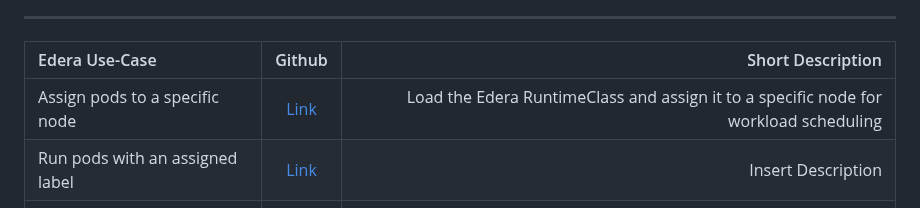
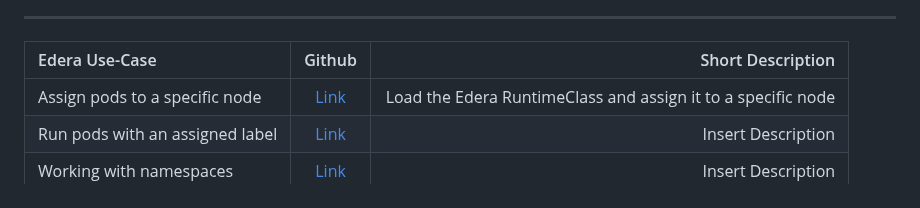
Before and after one commit to ndouglas-edera/my-webernetes-demo, a Markdown page: README.md, the part around the change. Rendered like a GitHub page.

```diff
--- a/README.md
+++ b/README.md
@@ -12,7 +12,7 @@ This project is a port of a specific subset of the Kubernetes project to make it
 
 | Edera Use-Case | Github | Short Description |
 | :---------------- | :------: | ----: |
-| Assign pods to a specific node | [Link](https://github.com/ndouglas-edera/my-webernetes-demo#assign-pods-to-a-specific-node) | Load the Edera RuntimeClass and assign it to a specific node for workload scheduling |
+| Assign pods to a specific node | [Link](https://github.com/ndouglas-edera/my-webernetes-demo#assign-pods-to-a-specific-node) | Load the Edera RuntimeClass and assign it to a specific node |
 | Run pods with an assigned label | [Link](https://github.com/ndouglas-edera/my-webernetes-demo#run-pods-with-an-assigned-label) | Insert Description |
 | Working with namespaces | [Link](https://github.com/ndouglas-edera/my-webernetes-demo#working-with-namespaces) | Insert Description |
 | NVIDIA GPU passthrough |  [Link](https://github.com/ndouglas-edera/my-webernetes-demo#nvidia-gpu-passthrough-to-an-edera-zone)   | Load NVIDIA driver & run GPU-accelerated workload in zone. |
```
